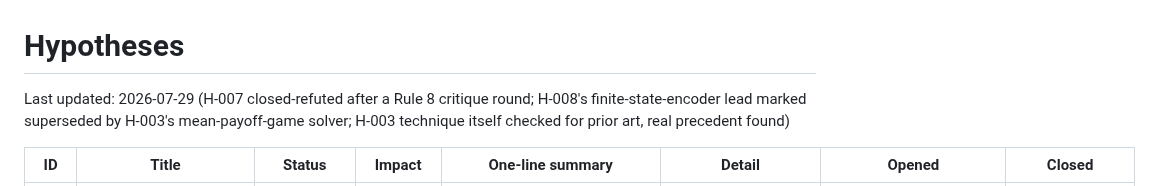
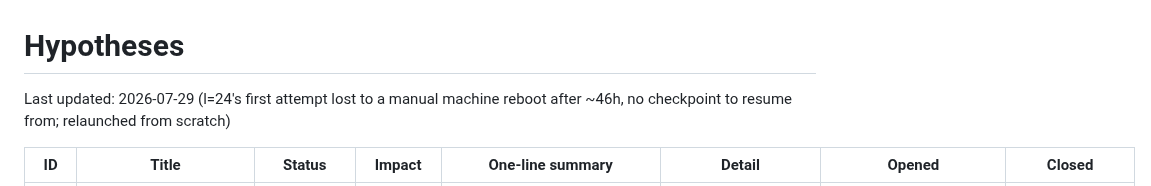
Before and after one commit to rat/weak-covering-conjecture, a Markdown page: HYPOTHESES.md, the part around one of its changes. GitHub-like rendering.

```diff
--- a/HYPOTHESES.md
+++ b/HYPOTHESES.md
@@ -1,6 +1,6 @@
 # Hypotheses
 
-Last updated: 2026-07-29 (H-007 closed-refuted after a Rule 8 critique round; H-008's finite-state-encoder lead marked superseded by H-003's mean-payoff-game solver; H-003 technique itself checked for prior art, real precedent found)
+Last updated: 2026-07-29 (l=24's first attempt lost to a manual machine reboot after ~46h, no checkpoint to resume from; relaunched from scratch)
 
 | ID | Title | Status | Impact | One-line summary | Detail | Opened | Closed |
 |----|-------|--------|--------|-------------------|--------|--------|--------|
```
Also changed, not shown: other parts of HYPOTHESES.md (+1 -1 lines), notes/H-001.md (+21 -0 lines).
